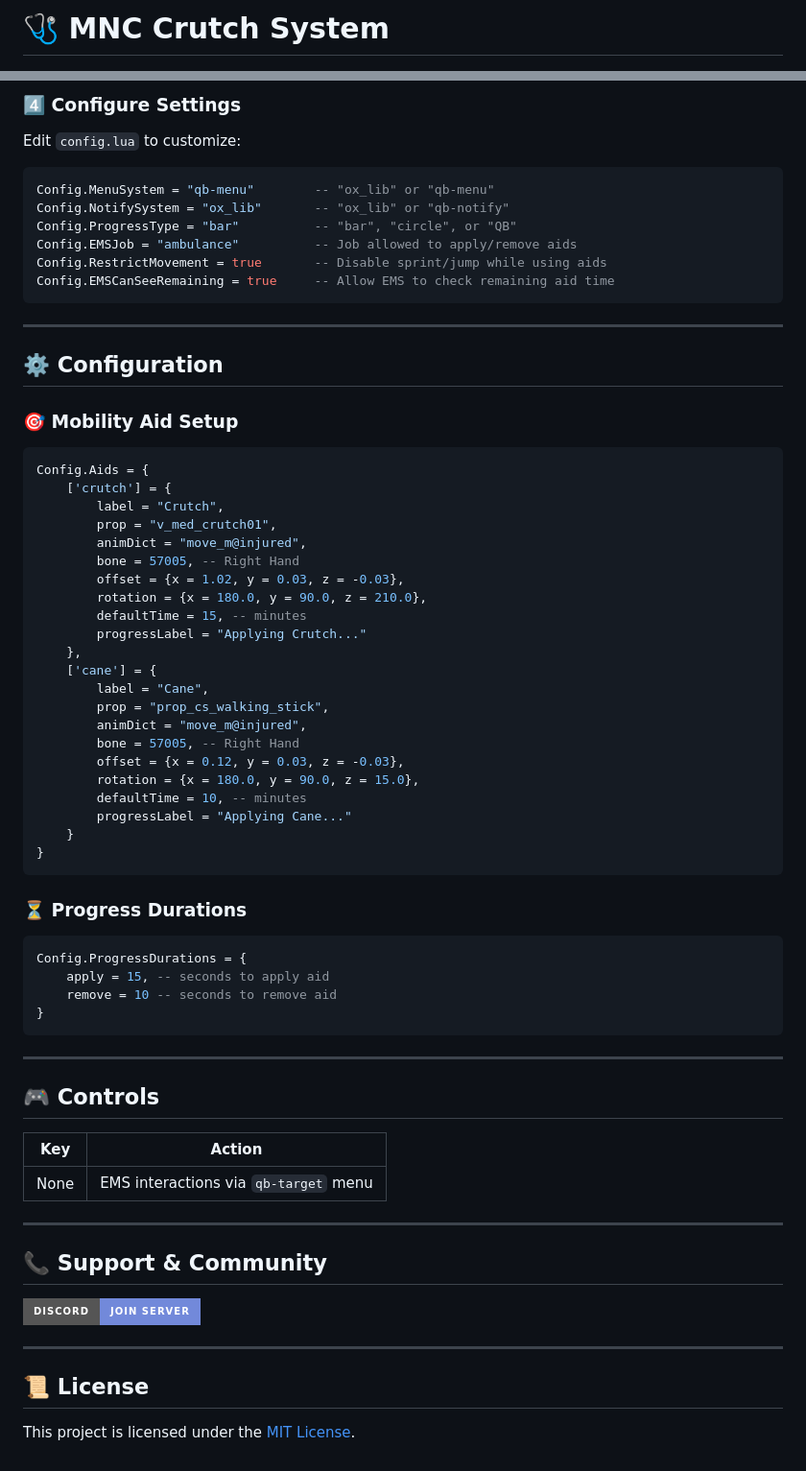
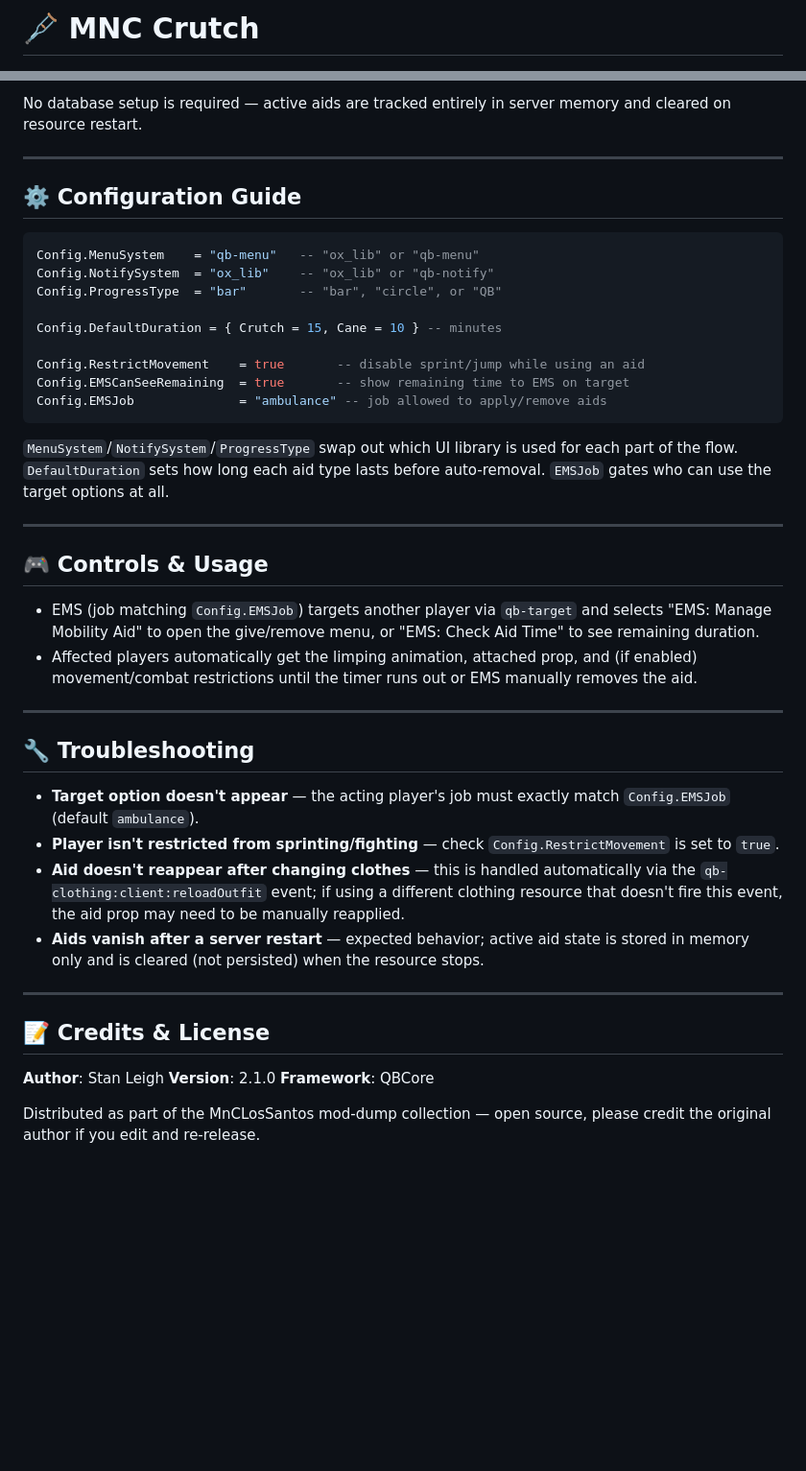
Before and after one commit to MnCLosSantos/mod-dump-2, a Markdown page: mnc-crutch/README.md, 2 parts joined by grey strips. Shown at 96% size. Drawn GitHub-style; badges without logos; blank space fills up the shorter version.

Commit message:
Revise README for MNC Crutch system features
Updated README to reflect new features and configuration options for the MNC Crutch system, including EMS interaction tools and mobility aid effects.

````diff
--- a/mnc-crutch/README.md
+++ b/mnc-crutch/README.md
@@ -1,2 +1,2 @@
-# 🩺 MNC Crutch System
+# 🩼 MNC Crutch
 
@@ -88,74 +52,47 @@ ensure mnc-crutchsystem
 ```
 
-### 4️⃣ Configure Settings
-
-Edit `config.lua` to customize:
-
-```lua
-Config.MenuSystem = "qb-menu"        -- "ox_lib" or "qb-menu"
-Config.NotifySystem = "ox_lib"       -- "ox_lib" or "qb-notify"
-Config.ProgressType = "bar"          -- "bar", "circle", or "QB"
-Config.EMSJob = "ambulance"          -- Job allowed to apply/remove aids
-Config.RestrictMovement = true       -- Disable sprint/jump while using aids
-Config.EMSCanSeeRemaining = true     -- Allow EMS to check remaining aid time
-```
+No database setup is required — active aids are tracked entirely in server memory and cleared on resource restart.
 
 ---
 
-## ⚙️ Configuration
-
-### 🎯 Mobility Aid Setup
+## ⚙️ Configuration Guide
 
 ```lua
-Config.Aids = {
-    ['crutch'] = {
-        label = "Crutch",
-        prop = "v_med_crutch01",
-        animDict = "move_m@injured",
-        bone = 57005, -- Right Hand
-        offset = {x = 1.02, y = 0.03, z = -0.03},
-        rotation = {x = 180.0, y = 90.0, z = 210.0},
-        defaultTime = 15, -- minutes
-        progressLabel = "Applying Crutch..."
-    },
-    ['cane'] = {
-        label = "Cane",
-        prop = "prop_cs_walking_stick",
-        animDict = "move_m@injured",
-        bone = 57005, -- Right Hand
-        offset = {x = 0.12, y = 0.03, z = -0.03},
-        rotation = {x = 180.0, y = 90.0, z = 15.0},
-        defaultTime = 10, -- minutes
-        progressLabel = "Applying Cane..."
-    }
-}
+Config.MenuSystem    = "qb-menu"   -- "ox_lib" or "qb-menu"
+Config.NotifySystem  = "ox_lib"    -- "ox_lib" or "qb-notify"
+Config.ProgressType  = "bar"       -- "bar", "circle", or "QB"
+
+Config.DefaultDuration = { Crutch = 15, Cane = 10 } -- minutes
+
+Config.RestrictMovement    = true       -- disable sprint/jump while using an aid
+Config.EMSCanSeeRemaining  = true       -- show remaining time to EMS on target
+Config.EMSJob              = "ambulance" -- job allowed to apply/remove aids
 ```
 
-### ⏳ Progress Durations
-
-```lua
-Config.ProgressDurations = {
-    apply = 15, -- seconds to apply aid
-    remove = 10 -- seconds to remove aid
-}
-```
+`MenuSystem`/`NotifySystem`/`ProgressType` swap out which UI library is used for each part of the flow. `DefaultDuration` sets how long each aid type lasts before auto-removal. `EMSJob` gates who can use the target options at all.
 
 ---
 
-## 🎮 Controls
+## 🎮 Controls & Usage
 
-| Key | Action |
-|-----|--------|
-| None | EMS interactions via `qb-target` menu |
+- EMS (job matching `Config.EMSJob`) targets another player via `qb-target` and selects "EMS: Manage Mobility Aid" to open the give/remove menu, or "EMS: Check Aid Time" to see remaining duration.
+- Affected players automatically get the limping animation, attached prop, and (if enabled) movement/combat restrictions until the timer runs out or EMS manually removes the aid.
 
 ---
 
-## 📞 Support & Community
+## 🔧 Troubleshooting
 
-[![Discord](https://img.shields.io/badge/Discord-Join%20Server-7289da?style=for-the-badge&logo=discord&logoColor=white)](https://discord.gg/your-link)
+- **Target option doesn't appear** — the acting player's job must exactly match `Config.EMSJob` (default `ambulance`).
+- **Player isn't restricted from sprinting/fighting** — check `Config.RestrictMovement` is set to `true`.
+- **Aid doesn't reappear after changing clothes** — this is handled automatically via the `qb-clothing:client:reloadOutfit` event; if using a different clothing resource that doesn't fire this event, the aid prop may need to be manually reapplied.
+- **Aids vanish after a server restart** — expected behavior; active aid state is stored in memory only and is cleared (not persisted) when the resource stops.
 
 ---
 
-## 📜 License
+## 📝 Credits & License
 
-This project is licensed under the [MIT License](https://opensource.org/licenses/MIT).
+**Author**: Stan Leigh
+**Version**: 2.1.0
+**Framework**: QBCore
+
+Distributed as part of the MnCLosSantos mod-dump collection — open source, please credit the original author if you edit and re-release.
````
Also changed, not shown: other parts of mnc-crutch/README.md (+19 -55 lines).
